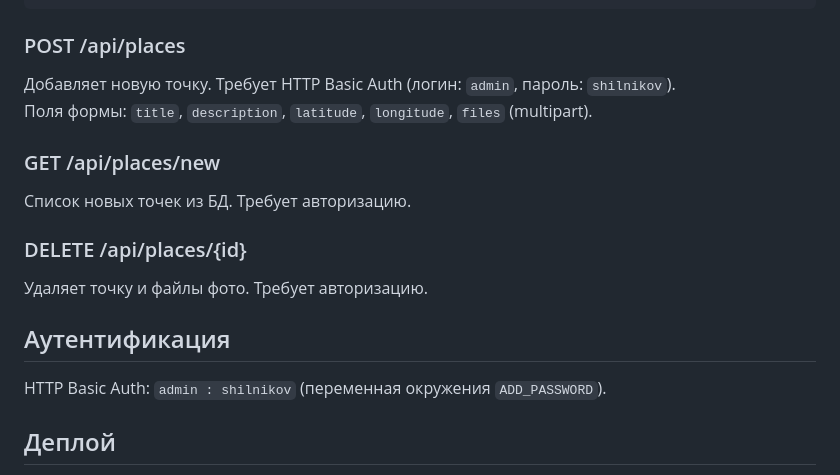
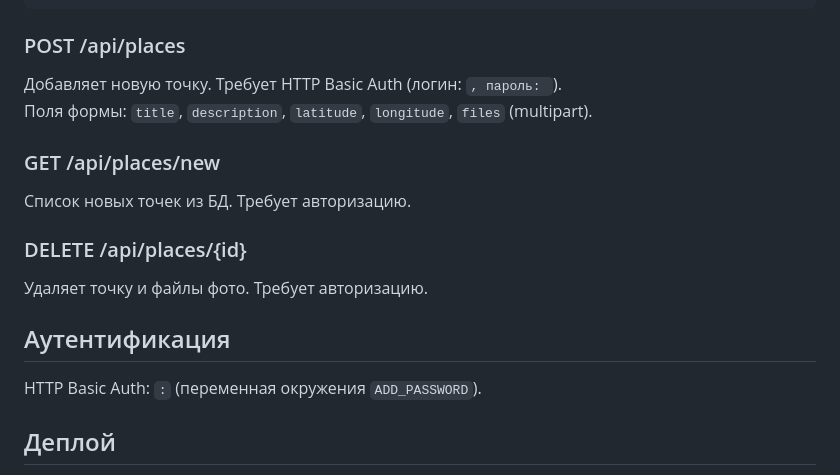
Before and after one commit to bigsexyaloe/omsk_map, a Markdown page: README.md, the part around the change. GitHub-like rendering.

````diff
--- a/README.md
+++ b/README.md
@@ -46,7 +46,7 @@ omsk_map/
 ```
 
 ### POST /api/places
-Добавляет новую точку. Требует HTTP Basic Auth (логин: `admin`, пароль: `shilnikov`).
+Добавляет новую точку. Требует HTTP Basic Auth (логин: ``, пароль: ``).
 Поля формы: `title`, `description`, `latitude`, `longitude`, `files` (multipart).
 
 ### GET /api/places/new
@@ -57,7 +57,7 @@ omsk_map/
 
 ## Аутентификация
 
-HTTP Basic Auth: `admin : shilnikov` (переменная окружения `ADD_PASSWORD`).
+HTTP Basic Auth: ` : ` (переменная окружения `ADD_PASSWORD`).
 
 ## Деплой
 
````
